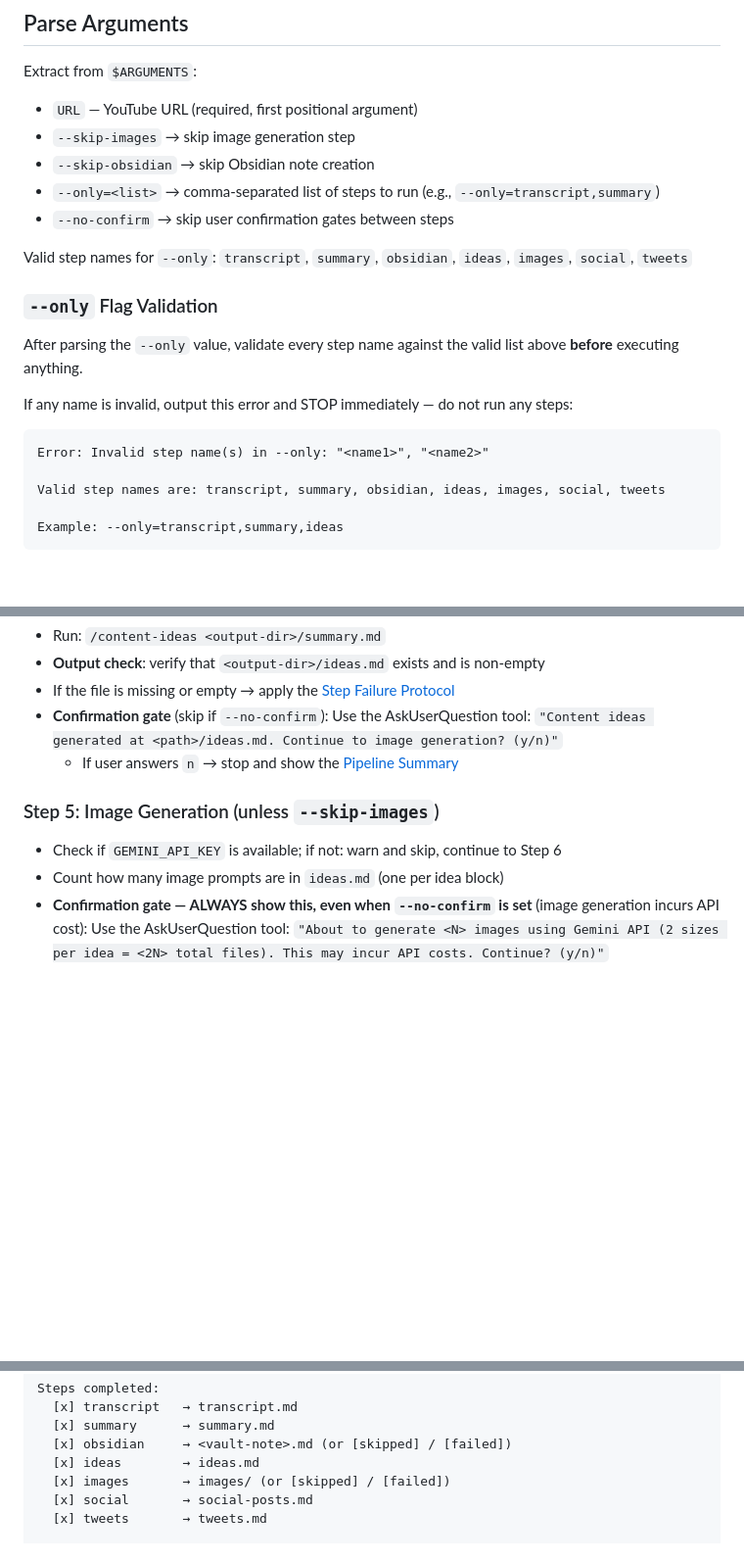
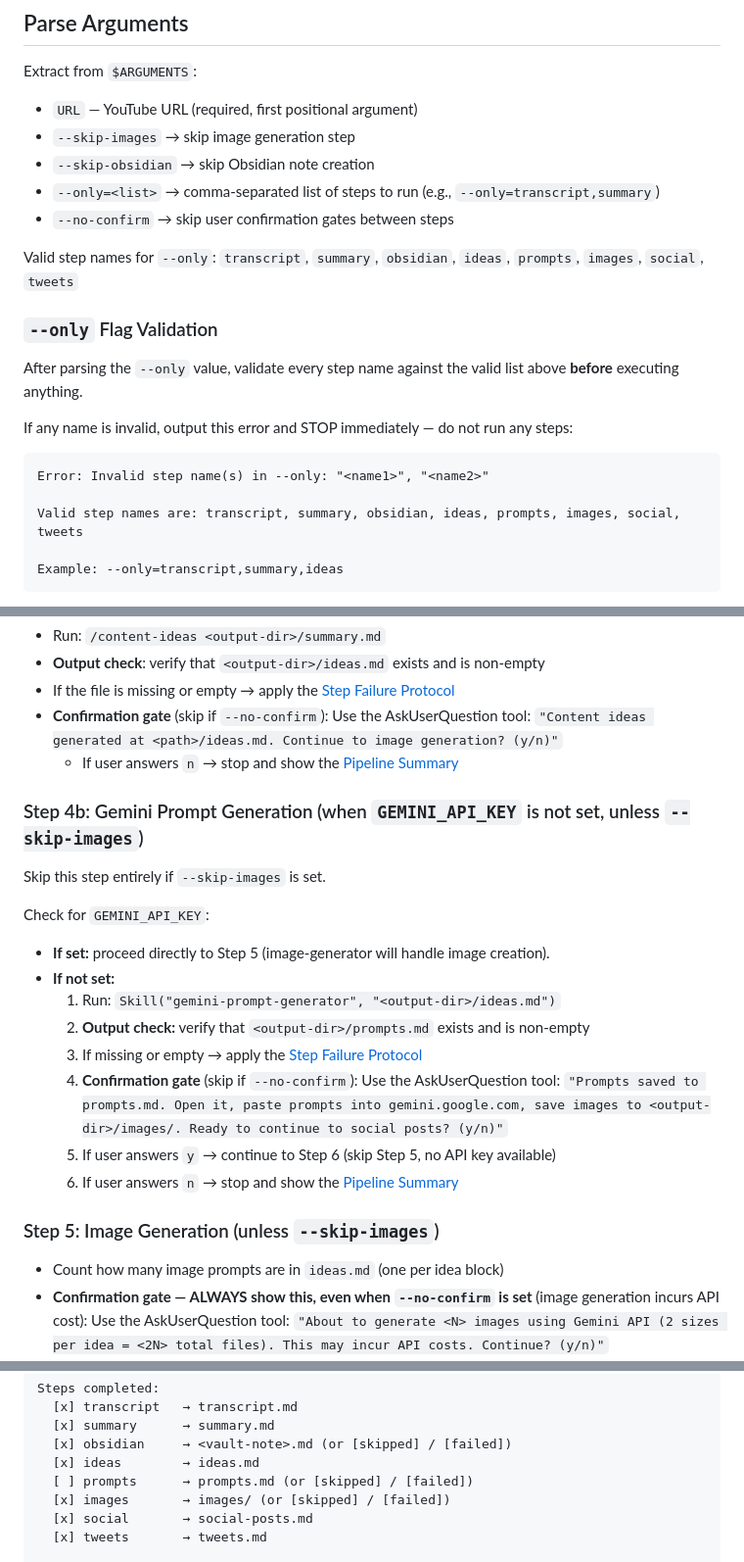
Before and after one commit to gauravprwl14/dev-environment-setup, a Markdown page: skills/youtube-pipeline/SKILL.md, 3 parts joined by grey strips. Shown at 98% size. GitHub-like rendering; blank space fills up the shorter version.

Commit message:
feat(skills/youtube-pipeline): add Step 4b gemini-prompt-generator fallback when no API key
Co-Authored-By: Claude Sonnet 4.6 <noreply@anthropic.com>

````diff
--- a/skills/youtube-pipeline/SKILL.md
+++ b/skills/youtube-pipeline/SKILL.md
@@ -24,7 +24,7 @@ Extract from `$ARGUMENTS`:
 - `--only=<list>` → comma-separated list of steps to run (e.g., `--only=transcript,summary`)
 - `--no-confirm` → skip user confirmation gates between steps
 
-Valid step names for `--only`: `transcript`, `summary`, `obsidian`, `ideas`, `images`, `social`, `tweets`
+Valid step names for `--only`: `transcript`, `summary`, `obsidian`, `ideas`, `prompts`, `images`, `social`, `tweets`
 
 ### `--only` Flag Validation
 
@@ -35,7 +35,7 @@ If any name is invalid, output this error and STOP immediately — do not run an
 ```
 Error: Invalid step name(s) in --only: "<name1>", "<name2>"
 
-Valid step names are: transcript, summary, obsidian, ideas, images, social, tweets
+Valid step names are: transcript, summary, obsidian, ideas, prompts, images, social, tweets
 
 Example: --only=transcript,summary,ideas
 ```
@@ -99,8 +99,22 @@ fi
   `"Content ideas generated at <path>/ideas.md. Continue to image generation? (y/n)"`
   - If user answers `n` → stop and show the [Pipeline Summary](#pipeline-summary)
 
+### Step 4b: Gemini Prompt Generation (when `GEMINI_API_KEY` is not set, unless `--skip-images`)
+
+Skip this step entirely if `--skip-images` is set.
+
+Check for `GEMINI_API_KEY`:
+- **If set:** proceed directly to Step 5 (image-generator will handle image creation).
+- **If not set:**
+  1. Run: `Skill("gemini-prompt-generator", "<output-dir>/ideas.md")`
+  2. **Output check:** verify that `<output-dir>/prompts.md` exists and is non-empty
+  3. If missing or empty → apply the [Step Failure Protocol](#step-failure-protocol)
+  4. **Confirmation gate** (skip if `--no-confirm`): Use the AskUserQuestion tool:
+     `"Prompts saved to prompts.md. Open it, paste prompts into gemini.google.com, save images to <output-dir>/images/. Ready to continue to social posts? (y/n)"`
+  5. If user answers `y` → continue to Step 6 (skip Step 5, no API key available)
+  6. If user answers `n` → stop and show the [Pipeline Summary](#pipeline-summary)
+
 ### Step 5: Image Generation (unless `--skip-images`)
-- Check if `GEMINI_API_KEY` is available; if not: warn and skip, continue to Step 6
 - Count how many image prompts are in `ideas.md` (one per idea block)
 - **Confirmation gate — ALWAYS show this, even when `--no-confirm` is set** (image generation incurs API cost): Use the AskUserQuestion tool:
   `"About to generate <N> images using Gemini API (2 sizes per idea = <2N> total files). This may incur API costs. Continue? (y/n)"`
@@ -168,6 +182,7 @@ Steps completed:
   [x] summary      → summary.md
   [x] obsidian     → <vault-note>.md (or [skipped] / [failed])
   [x] ideas        → ideas.md
+  [ ] prompts      → prompts.md (or [skipped] / [failed])
   [x] images       → images/ (or [skipped] / [failed])
   [x] social       → social-posts.md
   [x] tweets       → tweets.md
````
